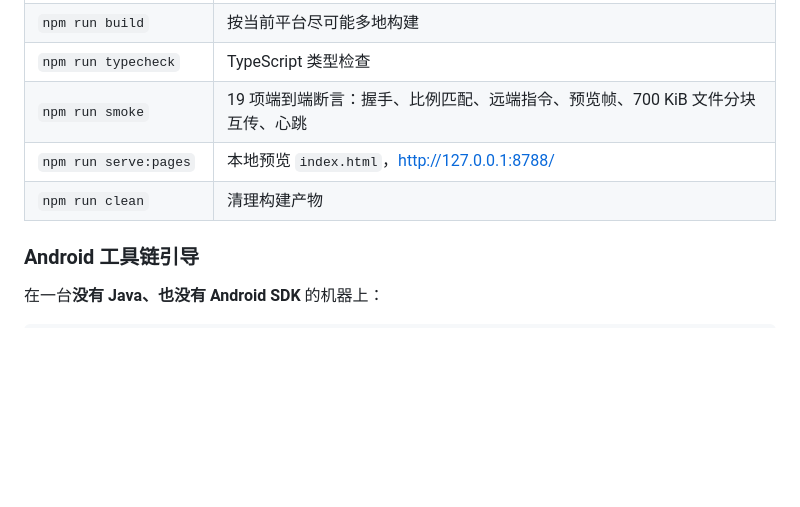
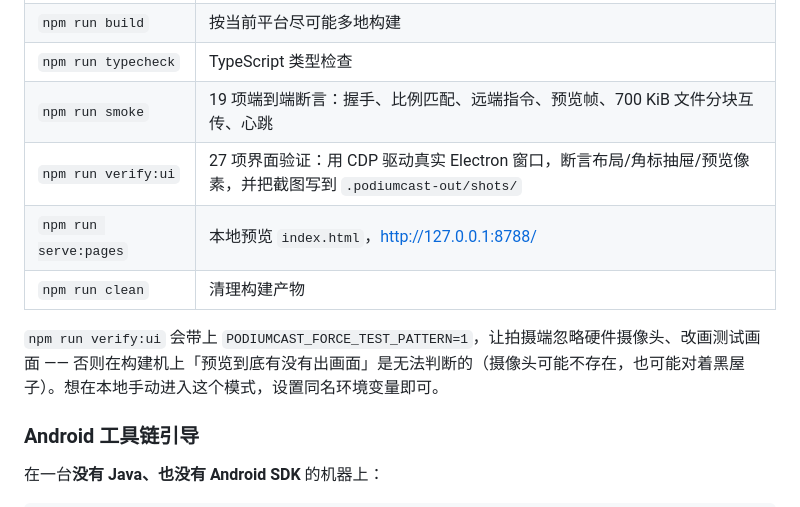
Before and after one commit to PassersbyfromChina/PodiumCast, a Markdown page: README.md, the part around the change. Rendered like a GitHub page; blank space fills up the shorter version.

Commit message:
docs: README 补充 npm run verify:ui 与演示模式说明

```diff
--- a/README.md
+++ b/README.md
@@ -295,8 +295,11 @@ npm install
 | `npm run build` | 按当前平台尽可能多地构建 |
 | `npm run typecheck` | TypeScript 类型检查 |
 | `npm run smoke` | 19 项端到端断言：握手、比例匹配、远端指令、预览帧、700 KiB 文件分块互传、心跳 |
+| `npm run verify:ui` | 27 项界面验证：用 CDP 驱动真实 Electron 窗口，断言布局/角标抽屉/预览像素，并把截图写到 `.podiumcast-out/shots/` |
 | `npm run serve:pages` | 本地预览 `index.html`，<http://127.0.0.1:8788/> |
 | `npm run clean` | 清理构建产物 |
+
+`npm run verify:ui` 会带上 `PODIUMCAST_FORCE_TEST_PATTERN=1`，让拍摄端忽略硬件摄像头、改画测试画面 —— 否则在构建机上「预览到底有没有出画面」是无法判断的（摄像头可能不存在，也可能对着黑屋子）。想在本地手动进入这个模式，设置同名环境变量即可。
 
 ### Android 工具链引导
 
```
